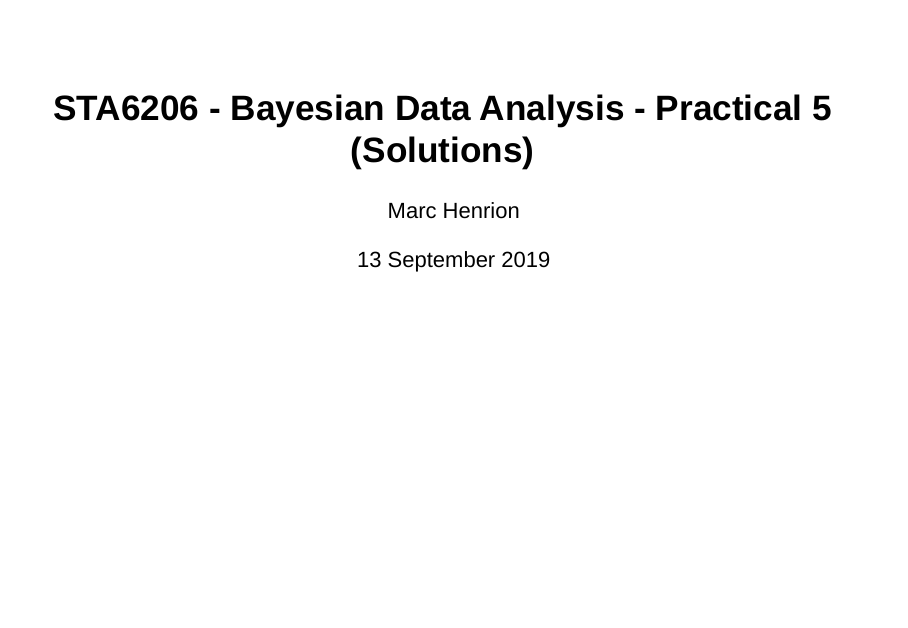
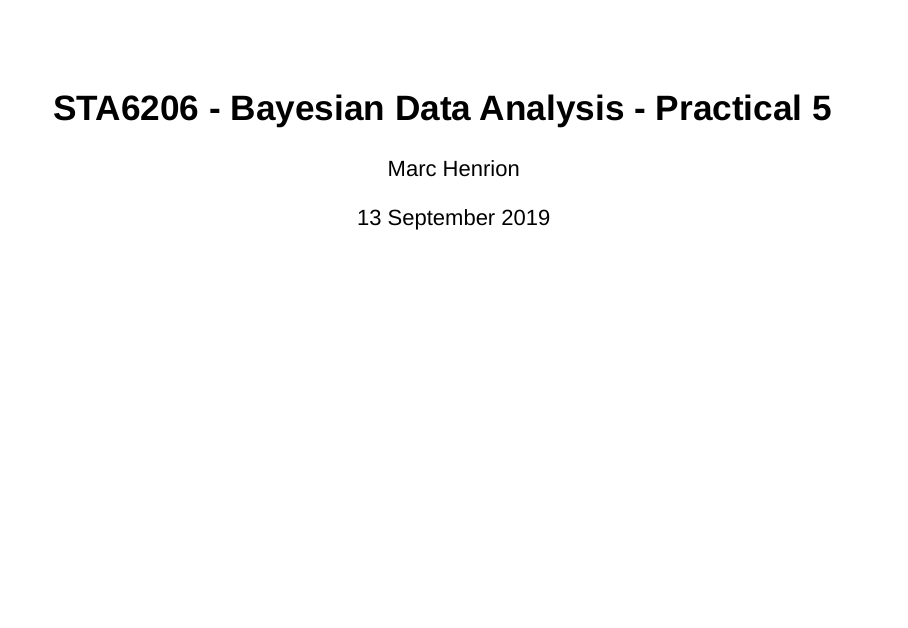
Before and after one commit to anhnguyendepocen/Chanco_STA6206, an R Markdown document (Chanco_STA6206_BDA_2019_Henrion_Practical5.Rmd): page 1 of 8. Rendered offline with R 4.5, knitr and Pandoc, with nearby package versions; drawn as Slidy slides in place of the format the file asks for; code that draws random numbers runs with fixed seeds of ours.

Commit message:
adding practical 5

```diff
--- a/Chanco_STA6206_BDA_2019_Henrion_Practical5.Rmd
+++ b/Chanco_STA6206_BDA_2019_Henrion_Practical5.Rmd
@@ -1,5 +1,5 @@
 ---
-title: "STA6206 - Bayesian Data Analysis - Practical 5 (Solutions)"
+title: "STA6206 - Bayesian Data Analysis - Practical 5"
 author: "Marc Henrion"
 date: "13 September 2019"
 header-includes:
```
Also changed, not shown: 1 other file.
